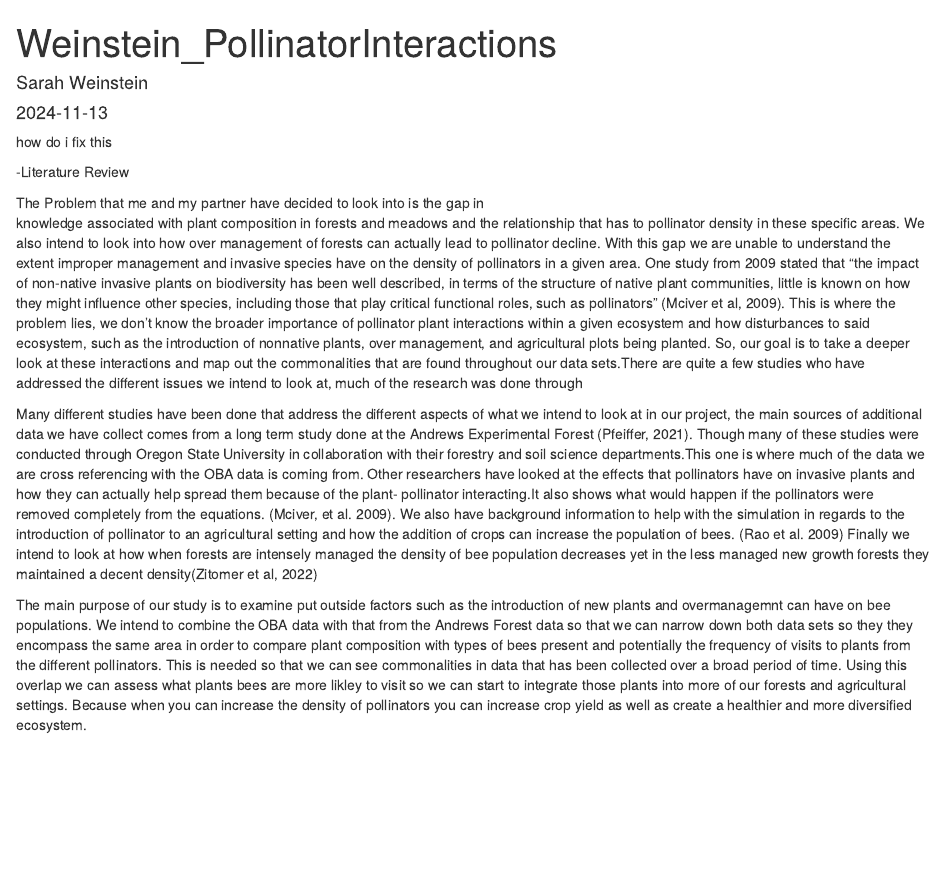
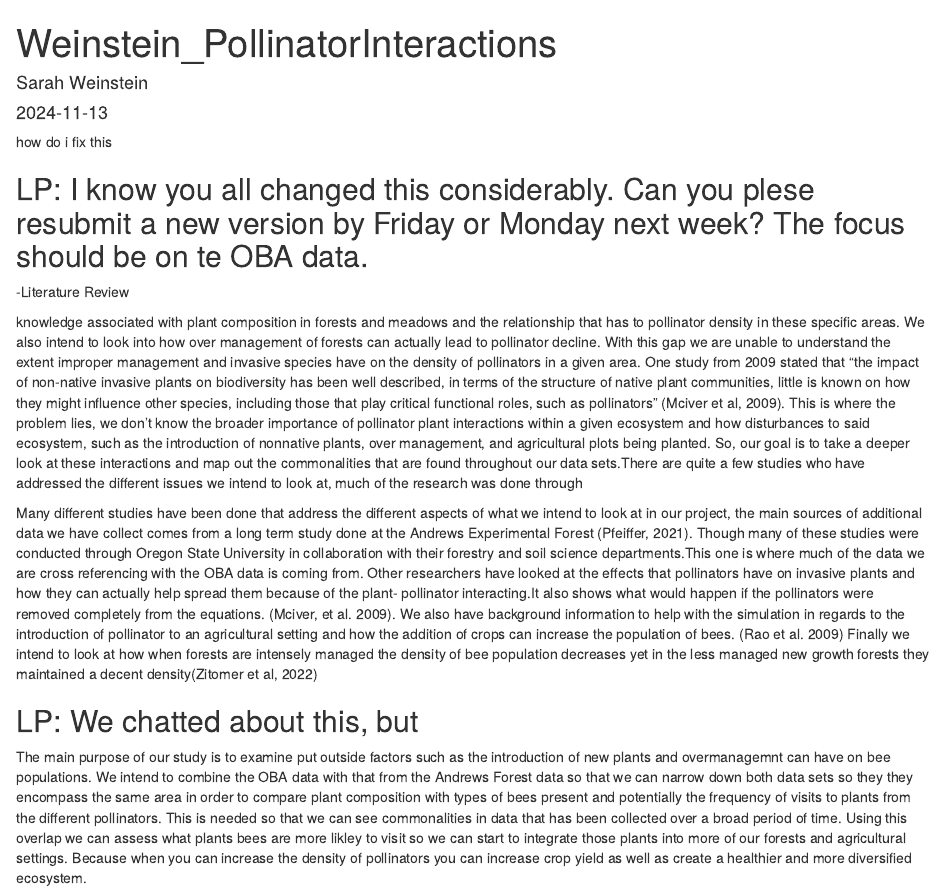
Before and after one commit to sweinst2/Final, an R Markdown document (Weinstein_PollinatorInteractions.Rmd): the page in a window 1100 px wide, from its top. Rendered offline with R 4.5, knitr and Pandoc, with nearby package versions.

Commit message:
committing comments

````diff
--- a/Weinstein_PollinatorInteractions.Rmd
+++ b/Weinstein_PollinatorInteractions.Rmd
@@ -9,9 +9,11 @@ output: html_document
 knitr::opts_chunk$set(echo = TRUE)
 ```
 
+## LP: I know you all changed this considerably. Can you plese resubmit a new version by Friday or Monday next week? The focus should be on te OBA data.
+
 -Literature Review
 
-The Problem that me and my partner have decided to look into is the gap in
+
 knowledge associated with plant composition in forests and
 meadows and the relationship that has to pollinator density in these
 specific areas. We also intend to look into how over management of
@@ -22,6 +24,8 @@ stated that “the impact of non-native invasive plants on biodiversity has been
 ecosystem and how disturbances to said ecosystem, such as the introduction of nonnative plants, over management, and agricultural plots being planted. So, our goal is to take a deeper look at these interactions and map out the commonalities that are found throughout our data sets.There are quite a few  studies who have addressed the different issues we intend to look at, much of the research was done through
 
 Many different studies have been done that address the different aspects of what we intend to look at in our project, the main sources of additional data we have collect comes from a long term study done at the Andrews Experimental Forest (Pfeiffer, 2021). Though many of these studies were conducted through Oregon State University in collaboration with their forestry and soil science departments.This one is where much of the data we are cross referencing with the OBA data is coming from. Other researchers have looked at the effects that pollinators have on invasive plants and how they can actually help spread them because of the plant- pollinator interacting.It also shows what would happen if the pollinators were removed completely from the equations. (Mciver, et al. 2009). We also have background information to help with the simulation in regards to the introduction of pollinator to an agricultural setting and how the addition of crops can increase the population of bees. (Rao et al. 2009) Finally we intend to look at how when forests are intensely managed the density of bee population decreases yet in the less managed new growth forests they maintained a decent density(Zitomer et al, 2022)
+
+## LP: We chatted about this, but
 
 The main purpose of our study is to examine put outside factors such as the introduction of new plants and overmanagemnt can have on bee populations. We intend to combine the OBA data with that from the Andrews Forest data so that we can narrow down both data sets so they they encompass the same area in order to compare plant composition with types of bees present and potentially the frequency of visits to plants from the different pollinators. This is needed so that we can see commonalities in data that has been collected over a broad period of time. Using this overlap we can assess what plants bees are more likley to visit so we can start to integrate those plants into more of our forests and agricultural settings. Because when you can increase the density of pollinators you can increase crop yield as well as create a healthier and more diversified ecosystem.
 
````
